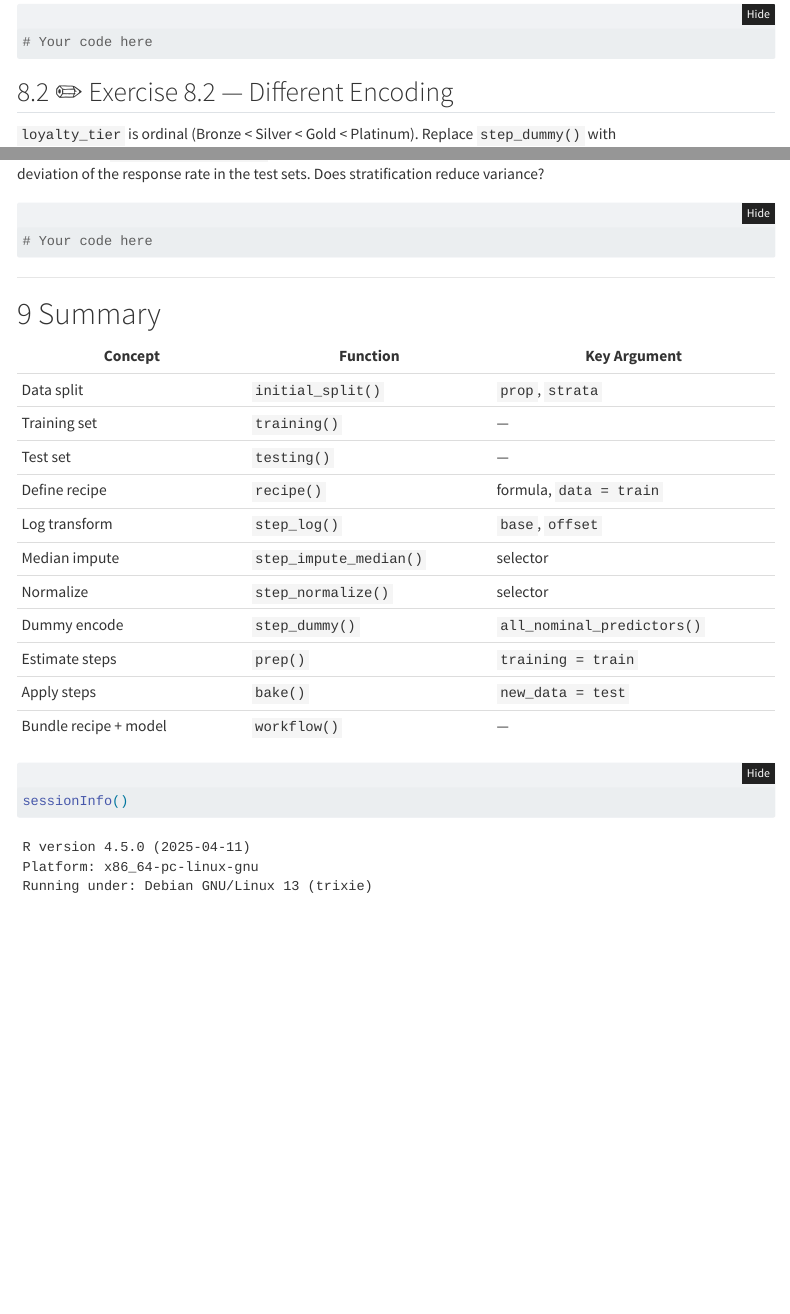
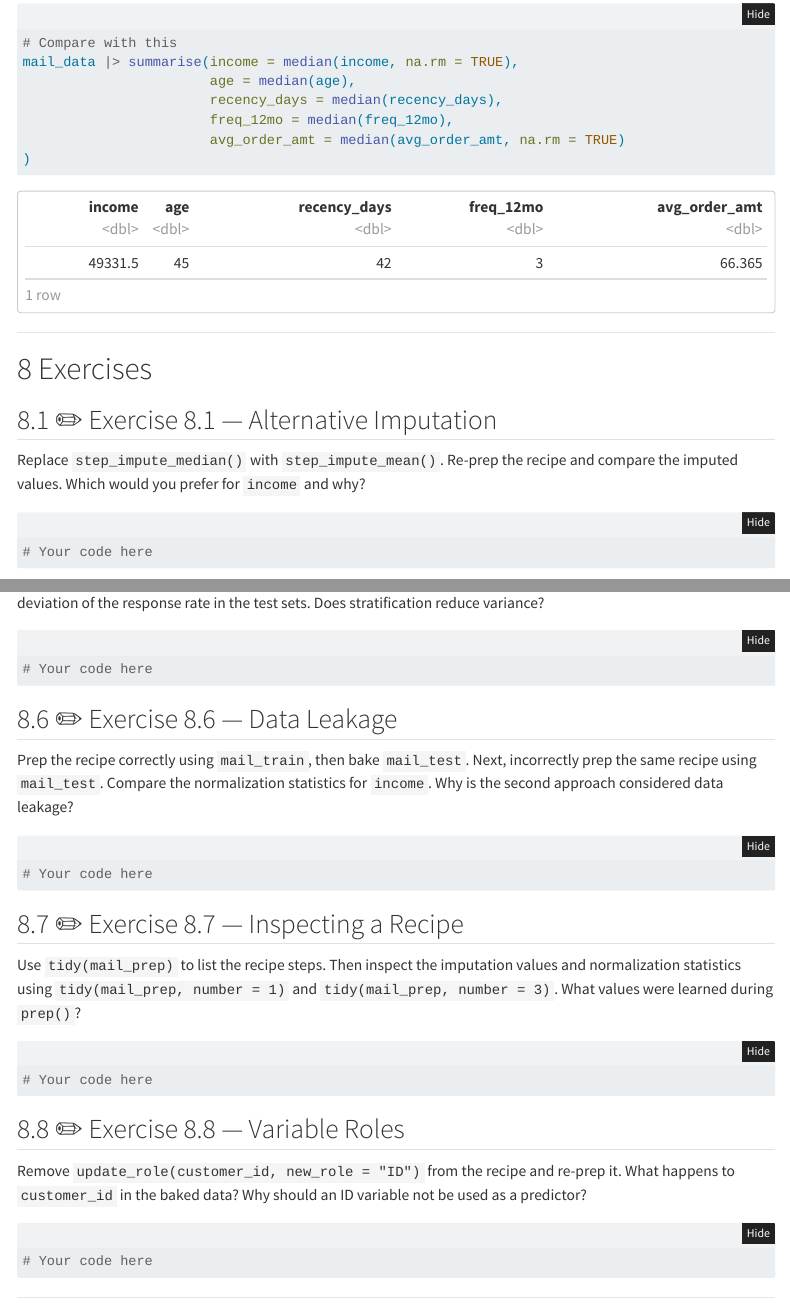
Before and after one commit to jaejungca/recipes, a Quarto document (w02_ds_preprocessing.qmd): the page in a window 1100 px wide, from 16490 px down before the commit and from 16310 px down after it, so that both start at the same text, and a second part further down, joined at a grey line. Rendered offline with R 4.5, knitr and Pandoc in place of Quarto, with nearby package versions; some code elsewhere in the file could not run offline; menus at the side of the page are left out; common packages that the code uses without loading them are loaded.

Commit message:
Updating

````diff
--- a/w02_ds_preprocessing.qmd
+++ b/w02_ds_preprocessing.qmd
@@ -620,6 +620,14 @@
 ```{r tidy-impute}
 # Inspect imputation values (step 1 = step_impute_median)
 tidy(mail_prep, number = 1)
+
+# Compare with this
+mail_data |> summarise(income = median(income, na.rm = TRUE),
+                       age = median(age),
+                       recency_days = median(recency_days),
+                       freq_12mo = median(freq_12mo),
+                       avg_order_amt = median(avg_order_amt, na.rm = TRUE)
+)
 ```
 
 ------------------------------------------------------------------------
@@ -672,6 +680,30 @@
 
 ```
 
+## ✏️ Exercise 8.6 — Data Leakage
+
+Prep the recipe correctly using `mail_train`, then bake `mail_test`. Next, incorrectly prep the same recipe using `mail_test`. Compare the normalization statistics for `income`. Why is the second approach considered data leakage?
+
+```{r ex8-6, eval=FALSE}
+# Your code here
+```
+
+## ✏️ Exercise 8.7 — Inspecting a Recipe
+
+Use `tidy(mail_prep)` to list the recipe steps. Then inspect the imputation values and normalization statistics using `tidy(mail_prep, number = 1)` and `tidy(mail_prep, number = 3)`. What values were learned during `prep()`?
+
+```{r ex8-7, eval=FALSE}
+# Your code here
+```
+
+## ✏️ Exercise 8.8 — Variable Roles
+
+Remove `update_role(customer_id, new_role = "ID")` from the recipe and re-prep it. What happens to `customer_id` in the baked data? Why should an ID variable not be used as a predictor?
+
+```{r ex8-8, eval=FALSE}
+# Your code here
+```
+
 ------------------------------------------------------------------------
 
 # Summary
````
